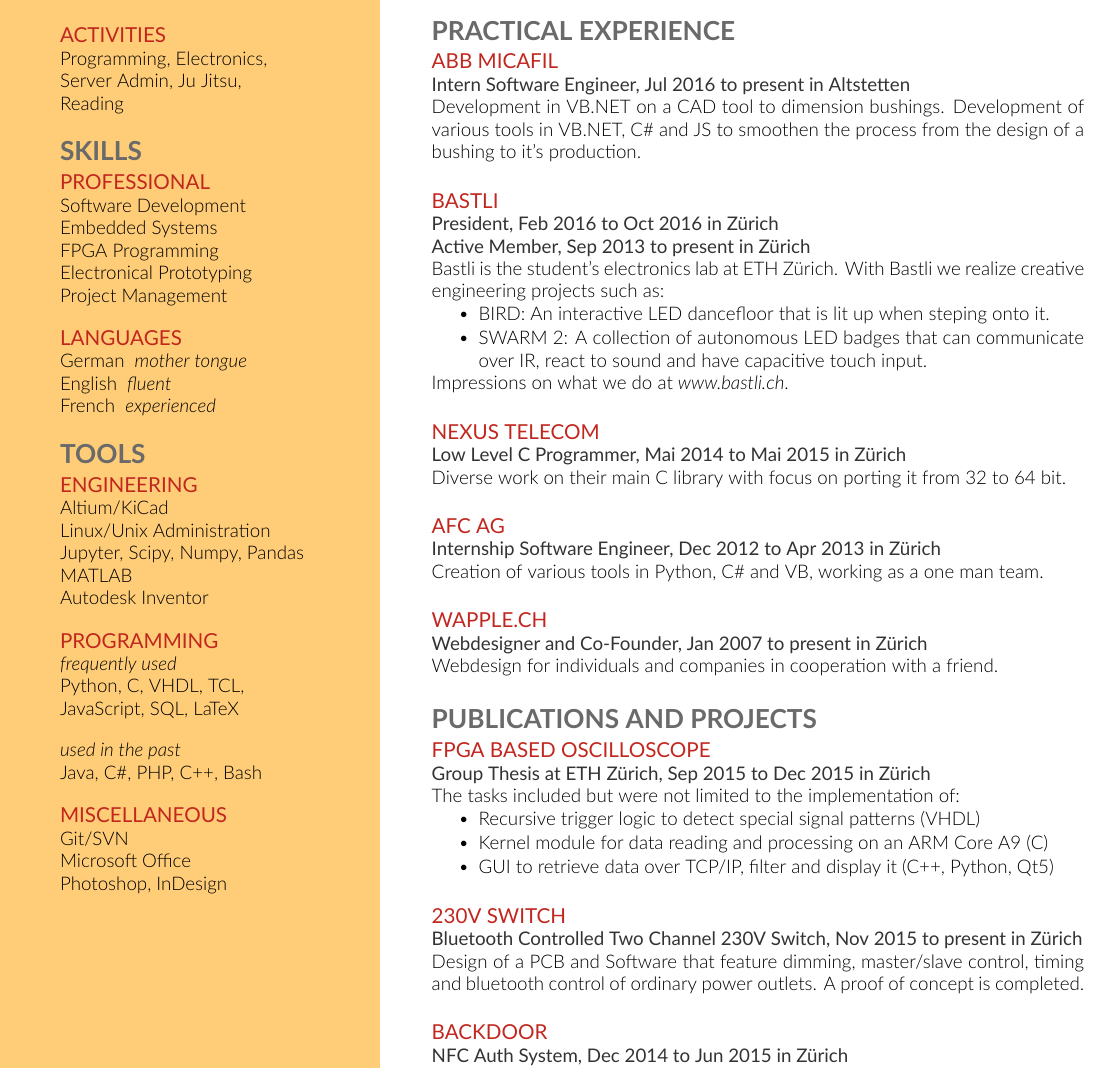
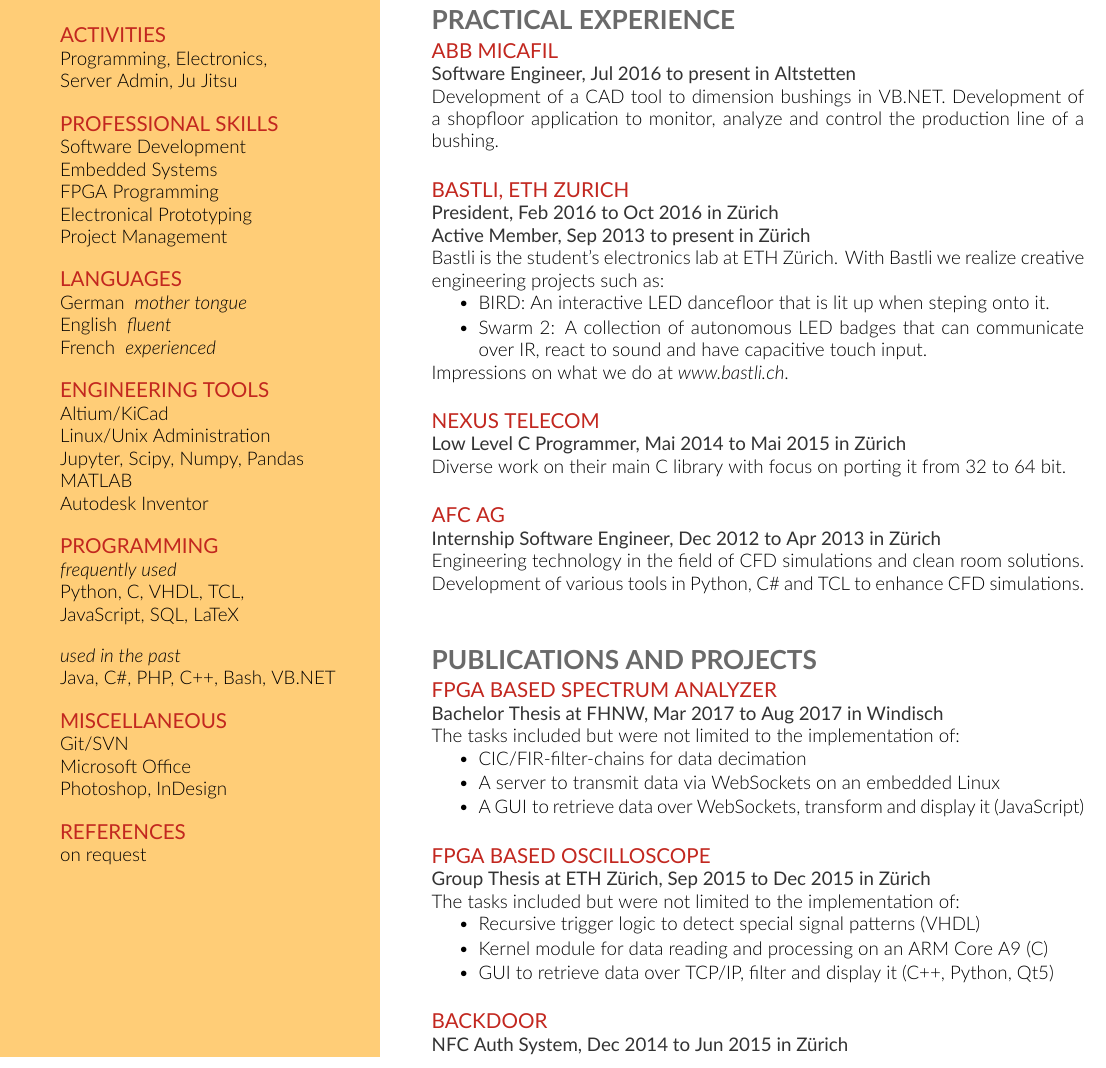
Before and after one commit to Yatekii/resume, a LaTeX CV (resume.tex, which reads resume.cls): part of the page, cut so that both start at the same text. Compiled offline with XeLaTeX; a missing font is replaced by an installed copy or a similar font.

Commit message:
Added part about BsC thesis and tweaked other parts to fit one page

```diff
--- a/resume.cls
+++ b/resume.cls
@@ -97,7 +97,7 @@
   }{}{0em}{}%
   % Subsubsection command
   \titleformat{\subsubsection}{%
-    \color{subsubheading}%
+    \color{subsubheadingside}%
     \subsubheadingfont%
     \subsubheadingsize%
     \uppercase%
--- a/resume.tex
+++ b/resume.tex
@@ -11,11 +11,14 @@
 
 \documentclass[]{resume}
 
+\usepackage[export]{adjustbox}
+
 % Color definitions
 \definecolor{primary}{HTML}{000000}
 \definecolor{heading}{HTML}{C2271F}
 \definecolor{subheading}{HTML}{6A6A6A}
 \definecolor{subsubheading}{HTML}{C2271F}
+\definecolor{subsubheadingside}{HTML}{C2271F}
 \definecolor{side}{HTML}{FFCD77}
 \definecolor{description}{HTML}{333333}
 \definecolor{date}{HTML}{333333}
@@ -41,7 +44,7 @@
 \newcommand{\sidesize}{\fontsize{10pt}{12pt}\selectfont}
 
 % Headings
-\newcommand{\headingsize}{\fontsize{18pt}{22pt}\selectfont}
+\newcommand{\headingsize}{\fontsize{20pt}{22pt}\selectfont}
 \newcommand{\subheadingsize}{\fontsize{14pt}{17pt}\selectfont}
 \newcommand{\subsubheadingsize}{\fontsize{11pt}{13.2pt}\selectfont}
 
@@ -77,17 +80,13 @@
 
 \subsubsection{Activities}
 Programming, Electronics,\\
-Server Admin, Ju Jitsu,\\
-Reading
+Server Admin, Ju Jitsu
 \sectionsep
 
 %%%%%%%%%%%%%%%%%%%%%%%%%%%%%%%%%%%%%%
 % S K I L L S
 %%%%%%%%%%%%%%%%%%%%%%%%%%%%%%%%%%%%%%
-
-\subsection{Skills}
-
-\subsubsection{Professional}
+\subsubsection{Professional Skills}
 Software Development\\
 Embedded Systems\\
 FPGA Programming\\
@@ -118,13 +115,17 @@
 \sectionsep
 
 \describe{used in the past}\\
-Java, C\#, PHP, C++, Bash
+Java, C\#, PHP, C++, Bash, VB.NET
 \sectionsep
 
 \subsubsection{Miscellaneous}
 Git/SVN\\
 Microsoft Office\\
 Photoshop, InDesign
+\sectionsep
+
+\subsubsection{References}
+on request
 \vfill
 Last updated \today.
 
@@ -156,12 +157,12 @@
 \subsection{Practical Experience}
 
 \subsubsection{ABB Micafil}
-\meta{Intern Software Engineer}{Jul 2016}{present}{Altstetten}
-Development in VB.NET on a CAD tool to dimension bushings.
-Development of various tools in VB.NET, C\# and JS to smoothen the process from the design of a bushing to it's production.
+\meta{Software Engineer}{Jul 2016}{present}{Altstetten}
+Development of a CAD tool to dimension bushings in VB.NET.
+Development of a shopfloor application to monitor, analyze and control the production line of a bushing.
 \sectionsep
 
-\subsubsection{Bastli}
+\subsubsection{Bastli, ETH Zurich}
 \meta{President}{Feb 2016}{Oct 2016}{Zürich}
 \meta{Active Member}{Sep 2013}{present}{Zürich}
 Bastli is the student's electronics lab at ETH Zürich.
@@ -181,19 +182,30 @@
 
 \subsubsection{AFC AG}
 \meta{Internship Software Engineer}{Dec 2012}{Apr 2013}{Zürich}
-Creation of various tools in Python, C\# and VB, working as a one man team.
+Engineering technology in the field of CFD simulations and clean room solutions.
+Development of various tools in Python, C\# and TCL to enhance CFD simulations.
 \sectionsep
 
-\subsubsection{wapple.ch}
-\meta{Webdesigner and Co-Founder}{Jan 2007}{present}{Zürich}
-Webdesign for individuals and companies in cooperation with a friend.
-\sectionsep
+% \subsubsection{wapple.ch}
+% \meta{Webdesigner and Co-Founder}{Jan 2007}{present}{Zürich}
+% Webdesign for individuals and companies in cooperation with a friend.
+% \sectionsep
 
 %%%%%%%%%%%%%%%%%%%%%%%%%%%%%%%%%%%%%%
 %     PUBLICATIONS
 %%%%%%%%%%%%%%%%%%%%%%%%%%%%%%%%%%%%%%
 
 \subsection{Publications and Projects}
+
+\subsubsection{FPGA Based Spectrum Analyzer}
+\meta{Bachelor Thesis at FHNW}{Mar 2017}{Aug 2017}{Windisch}
+The tasks included but were not limited to the implementation of:
+\begin{tightemize}
+\item CIC/FIR-filter-chains for data decimation
+\item A server to transmit data via WebSockets on an embedded Linux
+\item A GUI to retrieve data over WebSockets, transform and display it (JavaScript)
+\end{tightemize}
+\sectionsep
 
 \subsubsection{FPGA Based Oscilloscope}
 \meta{Group Thesis at ETH Zürich}{Sep 2015}{Dec 2015}{Zürich}
@@ -205,10 +217,10 @@
 \end{tightemize}
 \sectionsep
 
-\subsubsection{230V Switch}
-\meta{Bluetooth Controlled Two Channel 230V Switch}{Nov 2015}{present}{Zürich}
-Design of a PCB and Software that feature dimming, master/slave control, timing and bluetooth control of ordinary power outlets. A proof of concept is completed.%
-\sectionsep
+% \subsubsection{230V Switch}
+% \meta{Bluetooth Controlled Two Channel 230V Switch}{Nov 2015}{present}{Zürich}
+% Design of a PCB and Software that feature dimming, master/slave control, timing and bluetooth control of ordinary power outlets. A proof of concept is completed.%
+% \sectionsep
 
 \subsubsection{backdoor}
 \meta{NFC Auth System}{Dec 2014}{Jun 2015}{Zürich}
```
Also changed, not shown: resume.tex (10 more changed lines), 1 other file.
